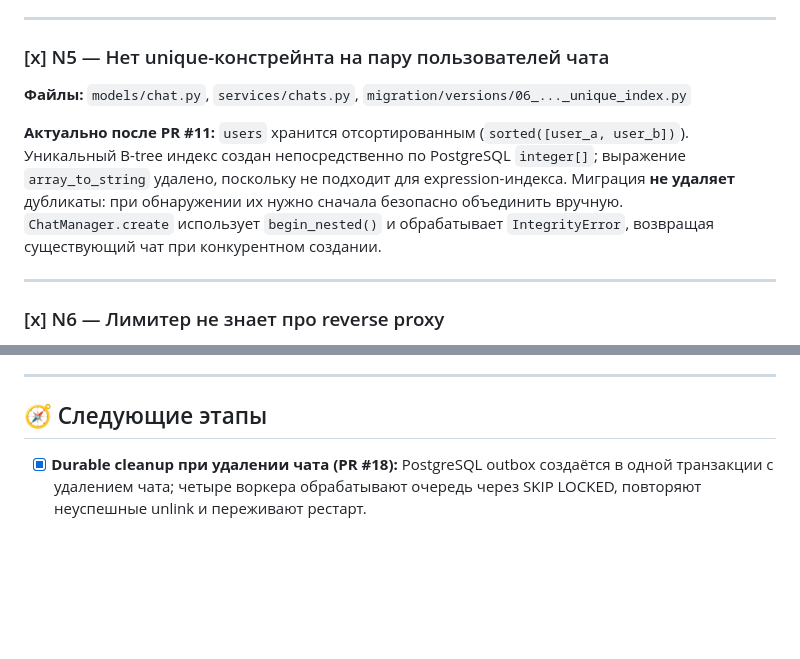
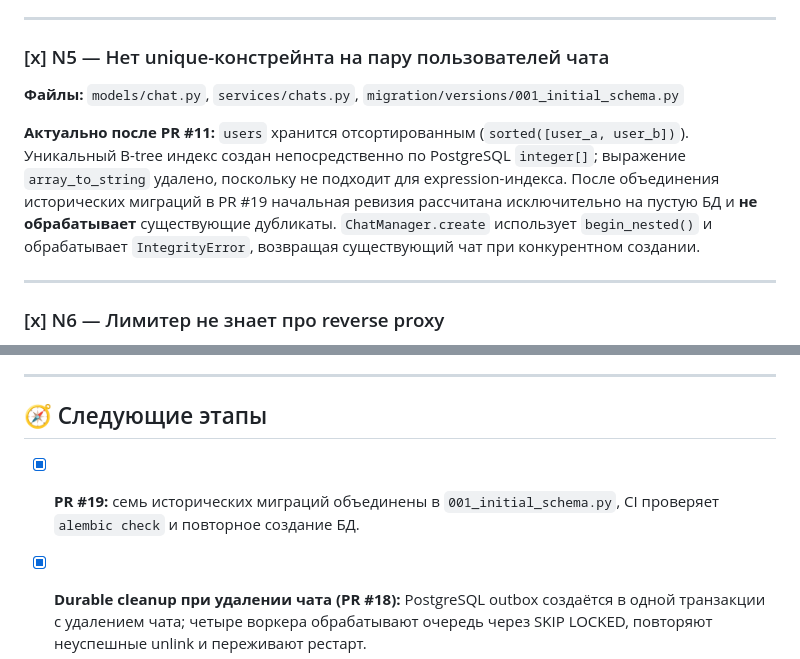
Before and after one commit to ITouch228/fastapi-realtime-messenger, a Markdown page: docs/TODO.md, 2 parts joined by grey strips. Drawn GitHub-style; blank space fills up the shorter version.

Commit message:
docs(db): описать единый baseline Alembic и ограничения миграции

```diff
--- a/docs/TODO.md
+++ b/docs/TODO.md
@@ -62,13 +62,13 @@
 
 ### [x] N5 — Нет unique-констрейнта на пару пользователей чата
 
-**Файлы:** `models/chat.py`, `services/chats.py`, `migration/versions/06_..._unique_index.py`
+**Файлы:** `models/chat.py`, `services/chats.py`, `migration/versions/001_initial_schema.py`
 
 **Актуально после PR #11:** `users` хранится отсортированным (`sorted([user_a, user_b])`).
 Уникальный B-tree индекс создан непосредственно по PostgreSQL `integer[]`;
 выражение `array_to_string` удалено, поскольку не подходит для expression-индекса.
-Миграция **не удаляет** дубликаты: при обнаружении их нужно сначала безопасно
-объединить вручную. `ChatManager.create` использует `begin_nested()` и обрабатывает
+После объединения исторических миграций в PR #19 начальная ревизия рассчитана
+исключительно на пустую БД и **не обрабатывает** существующие дубликаты. `ChatManager.create` использует `begin_nested()` и обрабатывает
 `IntegrityError`, возвращая существующий чат при конкурентном создании.
 
 ---
@@ -166,6 +166,9 @@ online/offline увеличивают `itmessage:presence:versions` (`HINCRBY`)
 ---
 
 ## 🧭 Следующие этапы
+
+- [x] **PR #19:** семь исторических миграций объединены в `001_initial_schema.py`, CI проверяет `alembic check` и повторное создание БД.
+
 
 - [x] **Durable cleanup при удалении чата (PR #18):** PostgreSQL outbox создаётся в одной транзакции с удалением чата; четыре воркера обрабатывают очередь через SKIP LOCKED, повторяют неуспешные unlink и переживают рестарт.
 - [ ] **Сверка несвязанных загрузок:** периодически находить файлы, созданные до аварийного rollback, но не зарегистрированные в таблице `files` (после периода безопасности).
```
